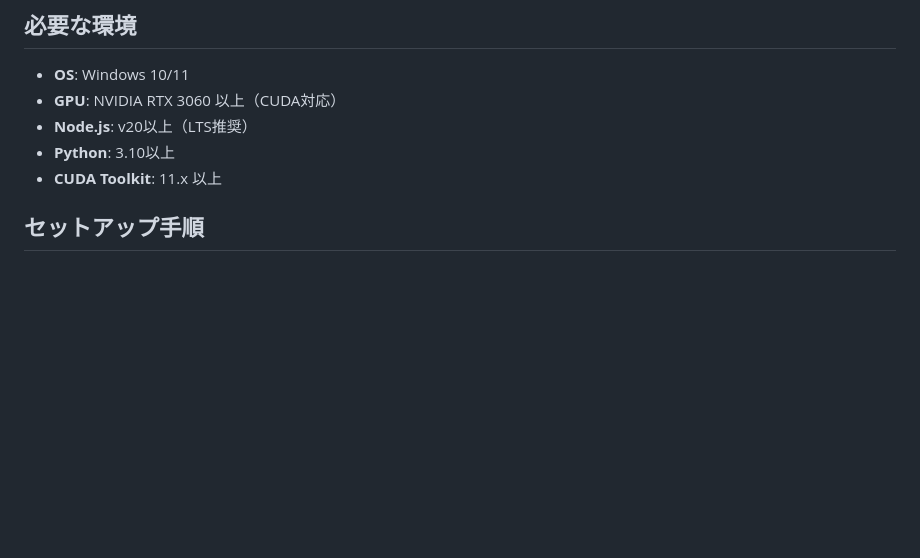
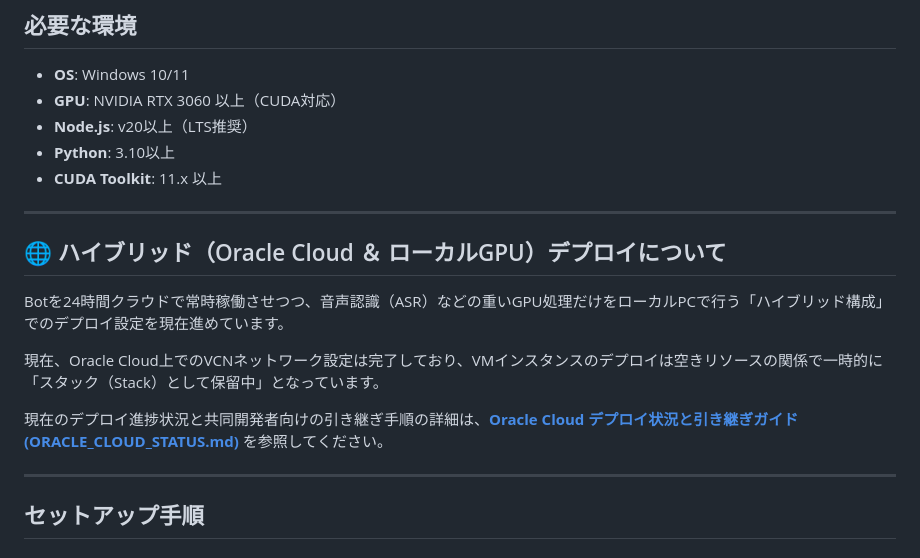
Before and after one commit to miyamoto62158-del/discord-live-translator, a Markdown page: README.md, the part around the change. GitHub-like rendering; blank space fills up the shorter version.

Commit message:
docs: add Oracle Cloud hybrid deployment status and hand-off guide

```diff
--- a/README.md
+++ b/README.md
@@ -20,6 +20,18 @@ Discordのボイスチャンネルで行われる多言語会話を、リアル
 - **Node.js**: v20以上（LTS推奨）
 - **Python**: 3.10以上
 - **CUDA Toolkit**: 11.x 以上
+
+---
+
+## 🌐 ハイブリッド（Oracle Cloud ＆ ローカルGPU）デプロイについて
+
+Botを24時間クラウドで常時稼働させつつ、音声認識（ASR）などの重いGPU処理だけをローカルPCで行う「ハイブリッド構成」でのデプロイ設定を現在進めています。
+
+現在、Oracle Cloud上でのVCNネットワーク設定は完了しており、VMインスタンスのデプロイは空きリソースの関係で一時的に「スタック（Stack）として保留中」となっています。
+
+現在のデプロイ進捗状況と共同開発者向けの引き継ぎ手順の詳細は、[**Oracle Cloud デプロイ状況と引き継ぎガイド (ORACLE_CLOUD_STATUS.md)**](./ORACLE_CLOUD_STATUS.md) を参照してください。
+
+---
 
 ## セットアップ手順
 
```
Also changed, not shown: ORACLE_CLOUD_STATUS.md (added, +87 -0 lines).
